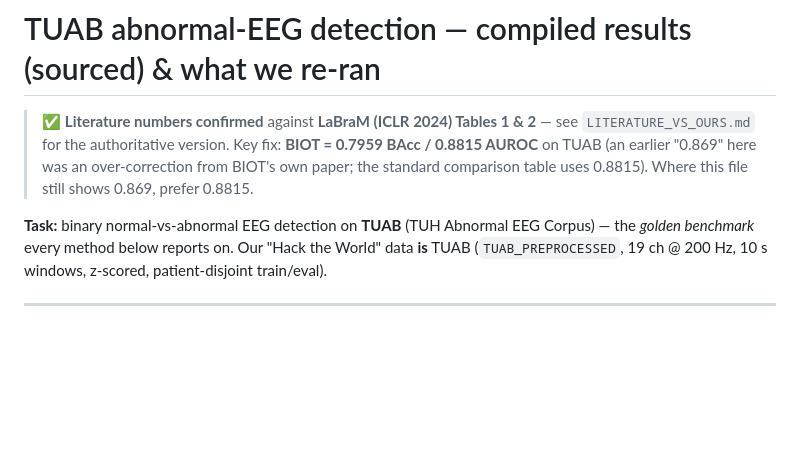
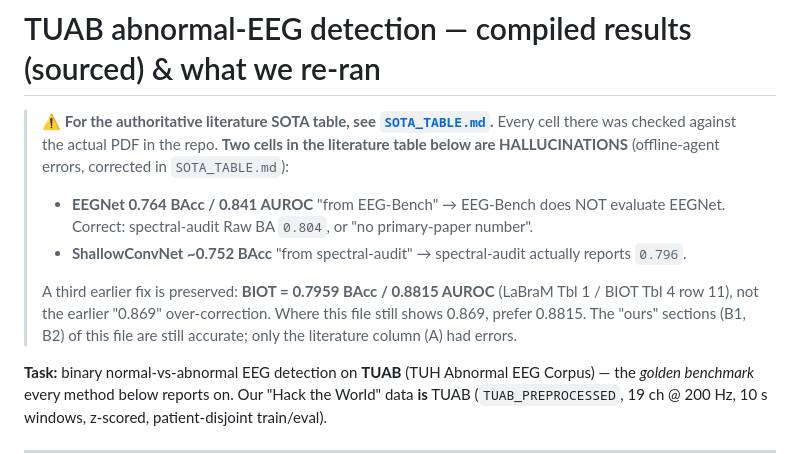
Before and after one commit to Yani-hmc/Hack_the_worlds, a Markdown page: examples/eeg/RESULTS_COMPILED.md, the part around the change. Rendered like a GitHub page; blank space fills up the shorter version.

```diff
--- a/examples/eeg/RESULTS_COMPILED.md
+++ b/examples/eeg/RESULTS_COMPILED.md
@@ -1,9 +1,16 @@
 # TUAB abnormal-EEG detection — compiled results (sourced) & what we re-ran
 
-> ✅ **Literature numbers confirmed** against **LaBraM (ICLR 2024) Tables 1 & 2** — see
-> `LITERATURE_VS_OURS.md` for the authoritative version. Key fix: **BIOT = 0.7959 BAcc / 0.8815
-> AUROC** on TUAB (an earlier "0.869" here was an over-correction from BIOT's own paper; the
-> standard comparison table uses 0.8815). Where this file still shows 0.869, prefer 0.8815.
+> ⚠️ **For the authoritative literature SOTA table, see [`SOTA_TABLE.md`](SOTA_TABLE.md).**
+> Every cell there was checked against the actual PDF in the repo. **Two cells in the literature
+> table below are HALLUCINATIONS** (offline-agent errors, corrected in `SOTA_TABLE.md`):
+> - **EEGNet 0.764 BAcc / 0.841 AUROC** "from EEG-Bench" → EEG-Bench does NOT evaluate EEGNet.
+>   Correct: spectral-audit Raw BA `0.804`, or "no primary-paper number".
+> - **ShallowConvNet ~0.752 BAcc** "from spectral-audit" → spectral-audit actually reports `0.796`.
+>
+> A third earlier fix is preserved: **BIOT = 0.7959 BAcc / 0.8815 AUROC** (LaBraM Tbl 1 / BIOT
+> Tbl 4 row 11), not the earlier "0.869" over-correction. Where this file still shows 0.869,
+> prefer 0.8815. The "ours" sections (B1, B2) of this file are still accurate; only the
+> literature column (A) had errors.
 
 **Task:** binary normal-vs-abnormal EEG detection on **TUAB** (TUH Abnormal EEG Corpus) — the
 *golden benchmark* every method below reports on. Our "Hack the World" data **is** TUAB
```
Also changed, not shown: examples/eeg/LITERATURE_VS_OURS.md (+7 -0 lines), examples/eeg/SOTA_TABLE.md (added, +130 -0 lines).
